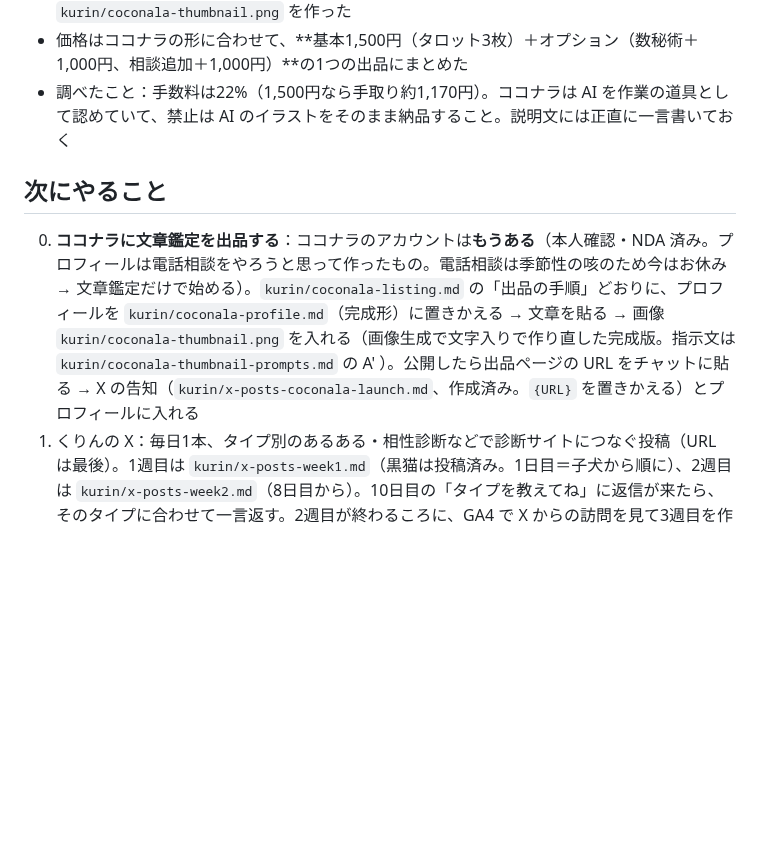
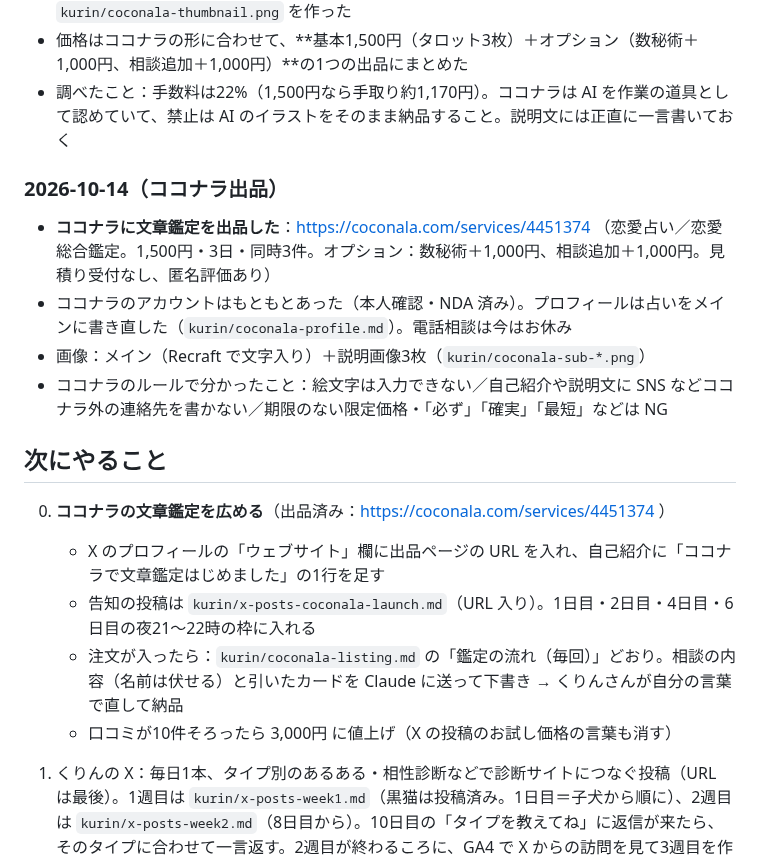
Before and after one commit to chi330-lab/love-animal-shindan, a Markdown page: brands/kurin.md, the part around the change. Rendered like a GitHub page; blank space fills up the shorter version.

Commit message:
Log kurin Coconala listing launch; fill listing URL into X posts
Co-Authored-By: Claude Opus 5.5 <noreply@anthropic.com>
Claude-Session: https://claude.ai/code/session_01LHZpZhVnSr9ThKgmUe1HjH

```diff
--- a/brands/kurin.md
+++ b/brands/kurin.md
@@ -51,8 +51,19 @@
 - 価格はココナラの形に合わせて、**基本1,500円（タロット3枚）＋オプション（数秘術＋1,000円、相談追加＋1,000円）**の1つの出品にまとめた
 - 調べたこと：手数料は22%（1,500円なら手取り約1,170円）。ココナラは AI を作業の道具として認めていて、禁止は AI のイラストをそのまま納品すること。説明文には正直に一言書いておく
 
+### 2026-10-14（ココナラ出品）
+- **ココナラに文章鑑定を出品した**：https://coconala.com/services/4451374 （恋愛占い／恋愛総合鑑定。1,500円・3日・同時3件。オプション：数秘術＋1,000円、相談追加＋1,000円。見積り受付なし、匿名評価あり）
+- ココナラのアカウントはもともとあった（本人確認・NDA 済み）。プロフィールは占いをメインに書き直した（`kurin/coconala-profile.md`）。電話相談は今はお休み
+- 画像：メイン（Recraft で文字入り）＋説明画像3枚（`kurin/coconala-sub-*.png`）
+- ココナラのルールで分かったこと：絵文字は入力できない／自己紹介や説明文に SNS などココナラ外の連絡先を書かない／期限のない限定価格・「必ず」「確実」「最短」などは NG
+
 ## 次にやること
-0. **ココナラに文章鑑定を出品する**：ココナラのアカウントは**もうある**（本人確認・NDA 済み。プロフィールは電話相談をやろうと思って作ったもの。電話相談は季節性の咳のため今はお休み → 文章鑑定だけで始める）。`kurin/coconala-listing.md` の「出品の手順」どおりに、プロフィールを `kurin/coconala-profile.md`（完成形）に置きかえる → 文章を貼る → 画像 `kurin/coconala-thumbnail.png` を入れる（画像生成で文字入りで作り直した完成版。指示文は `kurin/coconala-thumbnail-prompts.md` の A' ）。公開したら出品ページの URL をチャットに貼る → X の告知（`kurin/x-posts-coconala-launch.md`、作成済み。`{URL}` を置きかえる）とプロフィールに入れる
+0. **ココナラの文章鑑定を広める**（出品済み：https://coconala.com/services/4451374 ）
+   - X のプロフィールの「ウェブサイト」欄に出品ページの URL を入れ、自己紹介に「ココナラで文章鑑定はじめました」の1行を足す
+   - 告知の投稿は `kurin/x-posts-coconala-launch.md`（URL 入り）。1日目・2日目・4日目・6日目の夜21〜22時の枠に入れる
+   - 注文が入ったら：`kurin/coconala-listing.md` の「鑑定の流れ（毎回）」どおり。相談の内容（名前は伏せる）と引いたカードを Claude に送って下書き → くりんさんが自分の言葉で直して納品
+   - 口コミが10件そろったら 3,000円 に値上げ（X の投稿のお試し価格の言葉も消す）
+
 0. くりんの X：毎日1本、タイプ別のあるある・相性診断などで診断サイトにつなぐ投稿（URL は最後）。1週目は `kurin/x-posts-week1.md`（黒猫は投稿済み。1日目＝子犬から順に）、2週目は `kurin/x-posts-week2.md`（8日目から）。10日目の「タイプを教えてね」に返信が来たら、そのタイプに合わせて一言返す。2週目が終わるころに、GA4 で X からの訪問を見て3週目を作る
    - 1日3本の形：朝7〜8時＝ためになる投稿、昼12時＝診断の投稿、夜21〜22時＝ためになる投稿。ためになる投稿は `kurin/x-posts-love-tips-week1.md` の1日目から。どの投稿に反応（いいね・返信）が多いかを見て、次の週の内容を決める
 1. Pinterest：相性診断のピン（`pins/pin-aisho.png`、文章は `pins/pin-texts.md` の 7）を投稿
```
Also changed, not shown: kurin/x-posts-coconala-launch.md (+6 -6 lines).
